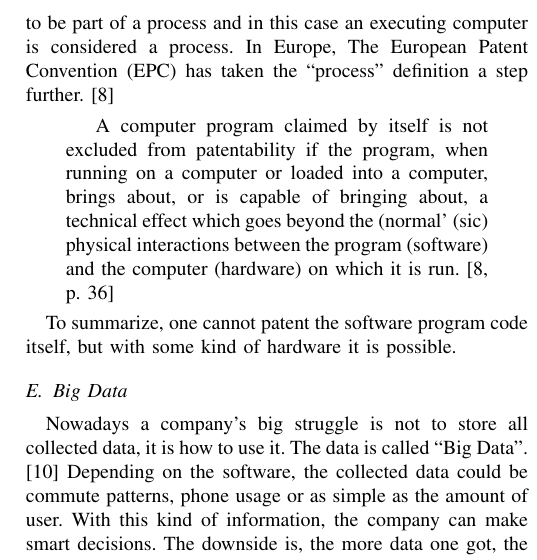
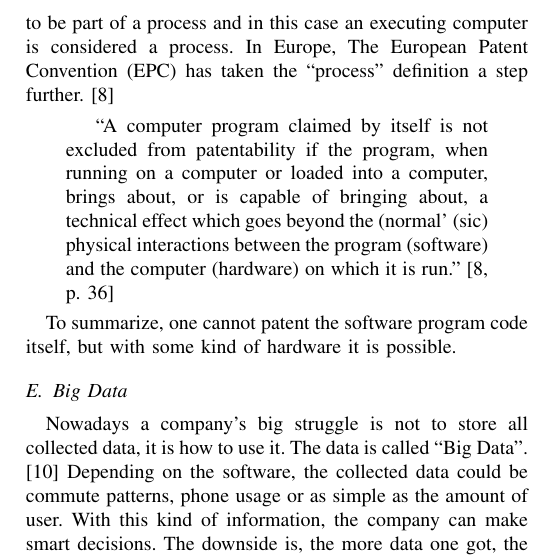
Before and after one commit to emilwihlander/ETSF25, a LaTeX paper (main.tex): part of one column of page 2 of 6, cut so that both start at the same text. Compiled offline with pdfLaTeX; a missing font is replaced by an installed copy or a similar font; a LaTeX package or settings file that is missing is left out.

Commit message:
add quotation marks

```diff
--- a/main.tex
+++ b/main.tex
@@ -60,7 +60,7 @@ Software patents are hard to grasp, from the beginning patents were meant as a l
 
 A software program usually implies a computer program. The definition of a computer program is several lines of instruction given to a computer which will execute them sequentially. One may not patent the lines of instructions, however, in conjunction with an executing computer it can be patentable. The reasoning is that a software program needs to be part of a process and in this case an executing computer is considered a process. In Europe, The European Patent Convention (EPC) has taken the ``process'' definition a step further. \cite{SoftwarePatent}
 \begin{quotation}
-A computer program claimed by itself is not excluded from patentability if the program, when running on a computer or loaded into a computer, brings about, or is capable of bringing about, a technical effect which goes beyond the (normal' (sic) physical interactions between the program (software) and the computer (hardware) on which it is run. \cite[p. 36]{SoftwarePatent}
+``A computer program claimed by itself is not excluded from patentability if the program, when running on a computer or loaded into a computer, brings about, or is capable of bringing about, a technical effect which goes beyond the (normal' (sic) physical interactions between the program (software) and the computer (hardware) on which it is run.'' \cite[p. 36]{SoftwarePatent}
 \end{quotation}
 
 To summarize, one cannot patent the software program code itself, but with some kind of hardware it is possible.
```
